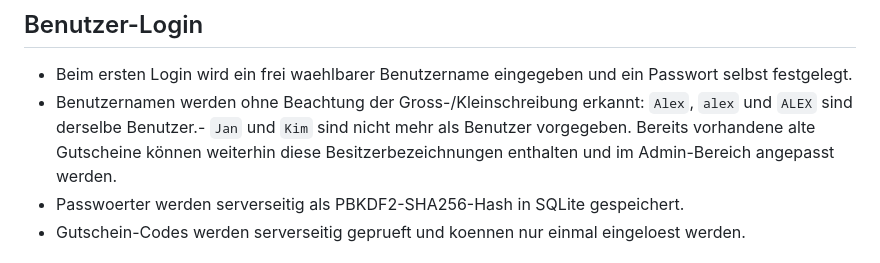
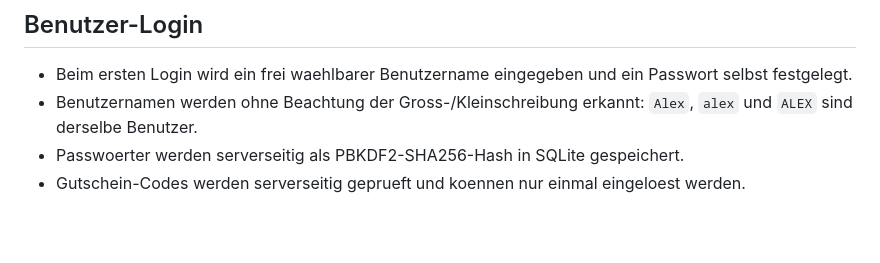
Before and after one commit to mczeus/adventskalender, a Markdown page: README.md, the part around the change. Drawn GitHub-style; blank space fills up the shorter version.

```diff
--- a/README.md
+++ b/README.md
@@ -18,7 +18,7 @@ docker compose up -d --build
 ## Benutzer-Login
 
 - Beim ersten Login wird ein frei waehlbarer Benutzername eingegeben und ein Passwort selbst festgelegt.
-- Benutzernamen werden ohne Beachtung der Gross-/Kleinschreibung erkannt: `Alex`, `alex` und `ALEX` sind derselbe Benutzer.- `Jan` und `Kim` sind nicht mehr als Benutzer vorgegeben. Bereits vorhandene alte Gutscheine können weiterhin diese Besitzerbezeichnungen enthalten und im Admin-Bereich angepasst werden.
+- Benutzernamen werden ohne Beachtung der Gross-/Kleinschreibung erkannt: `Alex`, `alex` und `ALEX` sind derselbe Benutzer.
 - Passwoerter werden serverseitig als PBKDF2-SHA256-Hash in SQLite gespeichert.
 - Gutschein-Codes werden serverseitig geprueft und koennen nur einmal eingeloest werden.
 
```
